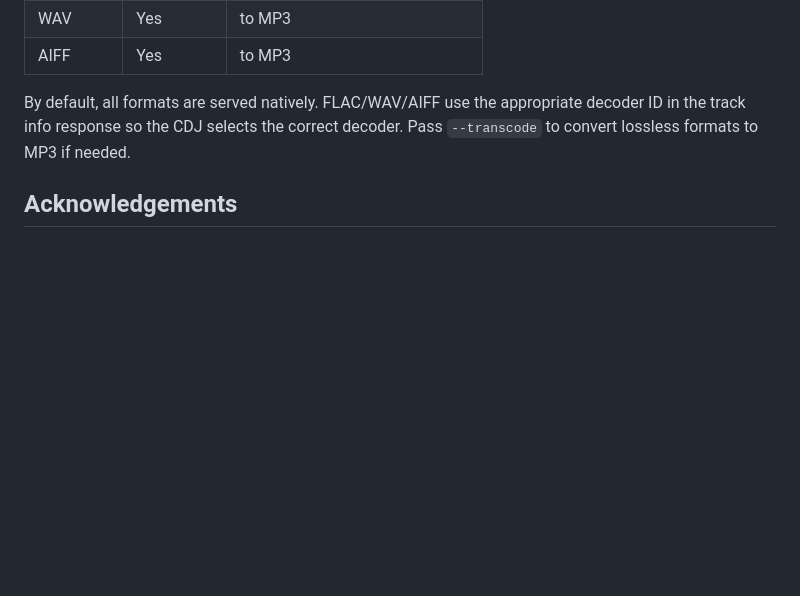
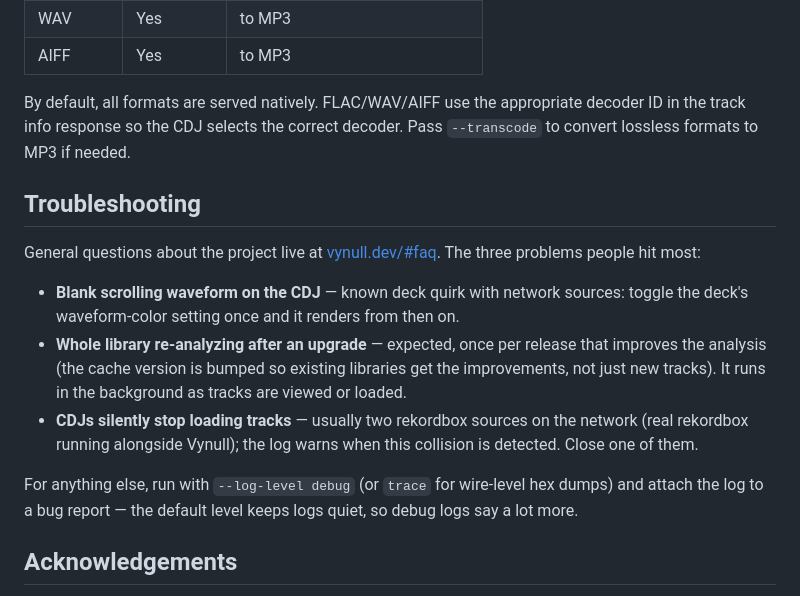
Before and after one commit to vynulldev/vynull, a Markdown page: README.md, the part around the change. Drawn GitHub-style; blank space fills up the shorter version.

Commit message:
docs: troubleshooting section
The three problems people hit most (the CDJ waveform-color quirk, the
post-upgrade re-analysis pass, and the rekordbox slot collision), plus
how to collect useful logs for a bug report now that the default log
level is quiet. About-the-project questions point at the website FAQ.

```diff
--- a/README.md
+++ b/README.md
@@ -735,6 +735,27 @@ DEVSETTING layout (6 bytes): `[unknown, overview_type, waveform_color, unknown,
 
 By default, all formats are served natively. FLAC/WAV/AIFF use the appropriate decoder ID in the track info response so the CDJ selects the correct decoder. Pass `--transcode` to convert lossless formats to MP3 if needed.
 
+## Troubleshooting
+
+General questions about the project live at
+[vynull.dev/#faq](https://vynull.dev/#faq). The three problems people hit
+most:
+
+- **Blank scrolling waveform on the CDJ** — known deck quirk with network
+  sources: toggle the deck's waveform-color setting once and it renders from
+  then on.
+- **Whole library re-analyzing after an upgrade** — expected, once per
+  release that improves the analysis (the cache version is bumped so existing
+  libraries get the improvements, not just new tracks). It runs in the
+  background as tracks are viewed or loaded.
+- **CDJs silently stop loading tracks** — usually two rekordbox sources on
+  the network (real rekordbox running alongside Vynull); the log warns when
+  this collision is detected. Close one of them.
+
+For anything else, run with `--log-level debug` (or `trace` for wire-level
+hex dumps) and attach the log to a bug report — the default level keeps logs
+quiet, so debug logs say a lot more.
+
 ## Acknowledgements
 
 This wouldn't exist without the people who reverse-engineered Pioneer's Pro DJ Link protocol and rekordbox's file formats and then published what they found. Most of what this project knows, it learned from their work:
```
